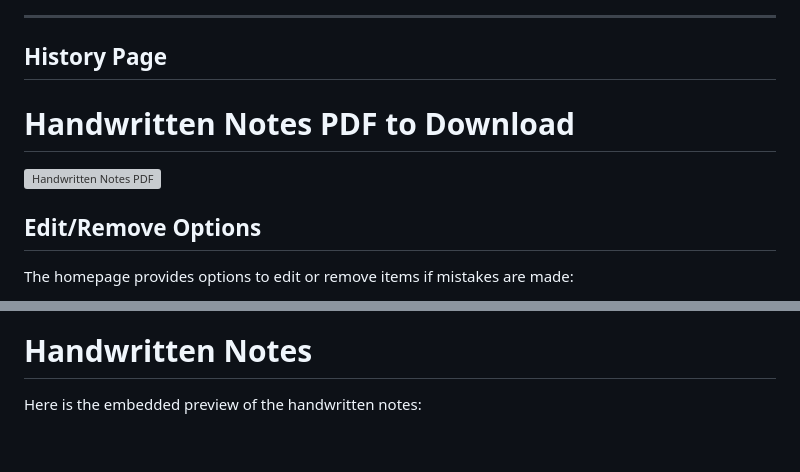
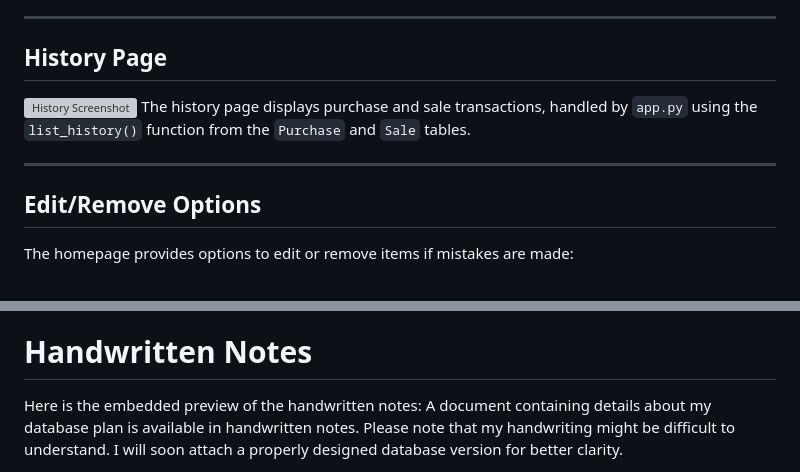
Before and after one commit to SSAKTHIVELMURUGAN/NammaKadai, a Markdown page: README.md, 2 parts joined by grey strips. Rendered like a GitHub page; blank space fills up the shorter version; grey boxes are pictures that could not be loaded.

```diff
--- a/README.md
+++ b/README.md
@@ -73,10 +73,11 @@ On the sale page:
 ---
 
 ## History Page
-# Handwritten Notes PDF to Download
 
-![Handwritten Notes PDF](https://drive.google.com/file/d/1e2NODWadoSpB-w7epCHex0ZmCU4v3YJL/view?usp=drive_link)
+![History Screenshot](https://drive.google.com/uc?id=1UQWNfpeRPB9hIQFd26hC7JNtutdxSmFl)
+The history page displays purchase and sale transactions, handled by `app.py` using the `list_history()` function from the `Purchase` and `Sale` tables.
 
+---
 
 ## Edit/Remove Options
 
@@ -129,4 +130,5 @@ The homepage provides options to edit or remove items if mistakes are made:
 # Handwritten Notes
 
 Here is the embedded preview of the handwritten notes:
+A document containing details about my database plan is available in handwritten notes. Please note that my handwriting might be difficult to understand. I will soon attach a properly designed database version for better clarity.
 
```
Also changed, not shown: other parts of README.md (+1 -1 lines).
